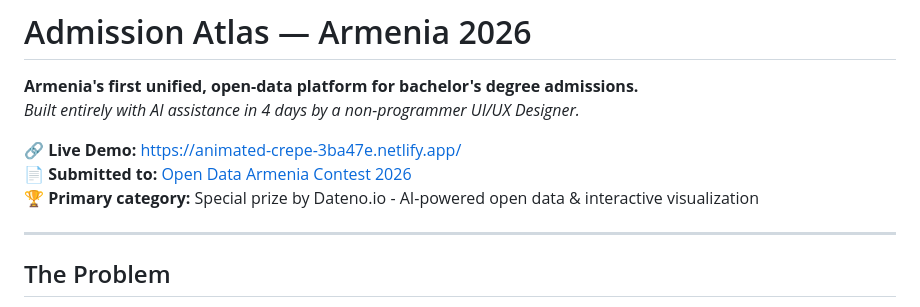
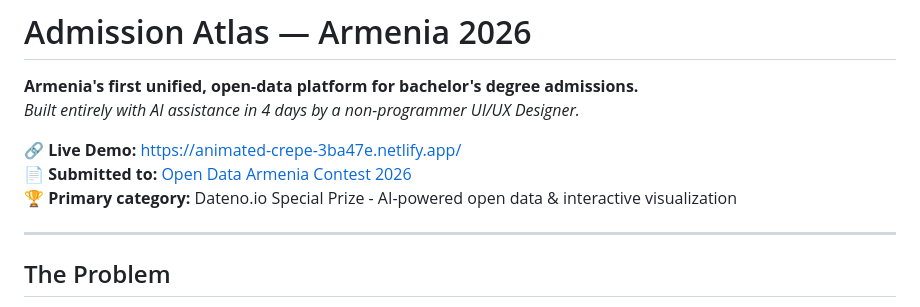
Before and after one commit to petrosyanastghikit-commits/admission-atlas-armenia, a Markdown page: README.md, the part around the change. Rendered like a GitHub page.

Commit message:
docs: updated project documentation

```diff
--- a/README.md
+++ b/README.md
@@ -5,7 +5,7 @@
 
 🔗 **Live Demo:** https://animated-crepe-3ba47e.netlify.app/
 📄 **Submitted to:** [Open Data Armenia Contest 2026](https://contest.opendata.am/en/2026)
-🏆 **Primary category:** Special prize by Dateno.io - AI-powered open data & interactive visualization
+🏆 **Primary category:** Dateno.io Special Prize - AI-powered open data & interactive visualization
 
 ---
 
```
